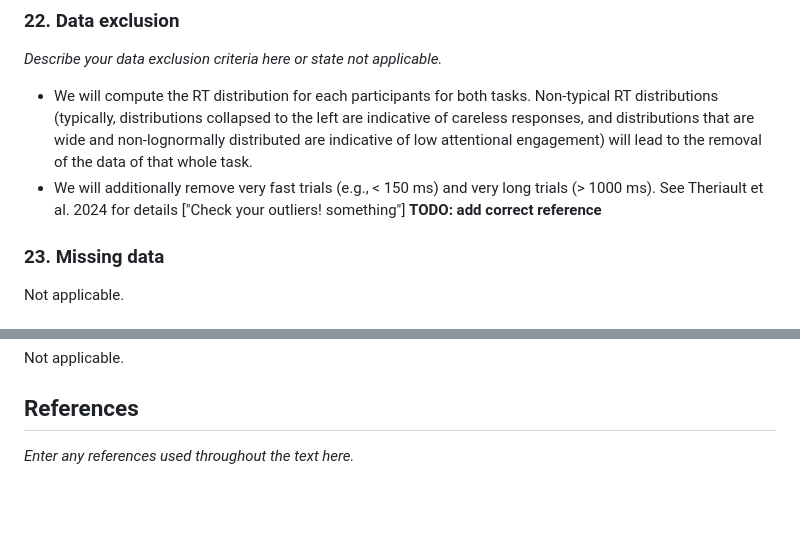
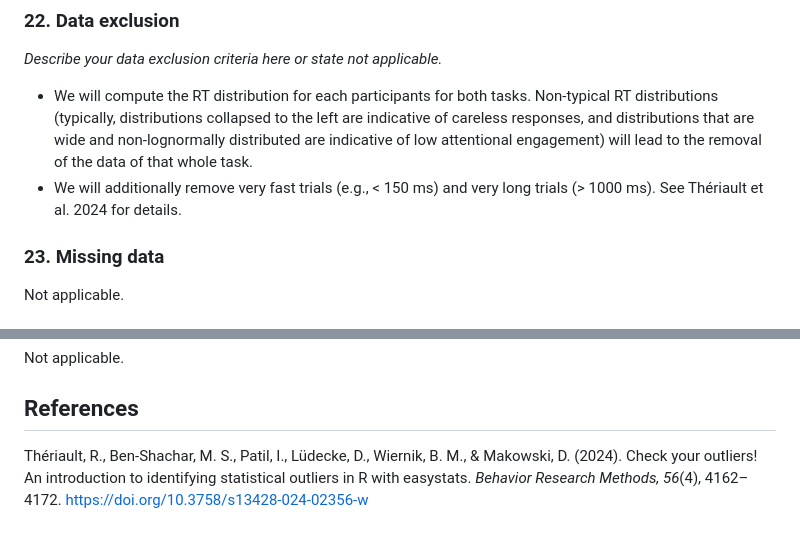
Before and after one commit to RealityBending/DoggoNogoValidation, a Markdown page: documents/preregistration.md, 2 parts joined by grey strips. Drawn GitHub-style; blank space fills up the shorter version.

Commit message:
added Thériault et al ref

```diff
--- a/documents/preregistration.md
+++ b/documents/preregistration.md
@@ -257,7 +257,7 @@ More information: Any rule for excluding a particular set of data is acceptable.
 *Describe your data exclusion criteria here or state not applicable.*
 
 - We will compute the RT distribution for each participants for both tasks. Non-typical RT distributions (typically, distributions collapsed to the left are indicative of careless responses, and distributions that are wide and non-lognormally distributed are indicative of low attentional engagement) will lead to the removal of the data of that whole task.
-- We will additionally remove very fast trials (e.g., < 150 ms) and very long trials (> 1000 ms). See Theriault et al. 2024 for details ["Check your outliers! something"] **TODO: add correct reference**
+- We will additionally remove very fast trials (e.g., < 150 ms) and very long trials (> 1000 ms). See Thériault et al. 2024 for details.
 
 ### 23. Missing data
 
@@ -293,4 +293,4 @@ Not applicable.
 
 ## References
 
-*Enter any references used throughout the text here.*
+Thériault, R., Ben-Shachar, M. S., Patil, I., Lüdecke, D., Wiernik, B. M., & Makowski, D. (2024). Check your outliers! An introduction to identifying statistical outliers in R with easystats. *Behavior Research Methods, 56*(4), 4162–4172. https://doi.org/10.3758/s13428-024-02356-w
```
